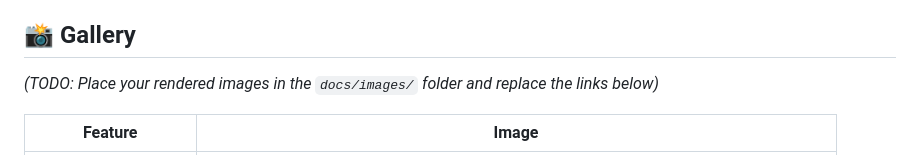
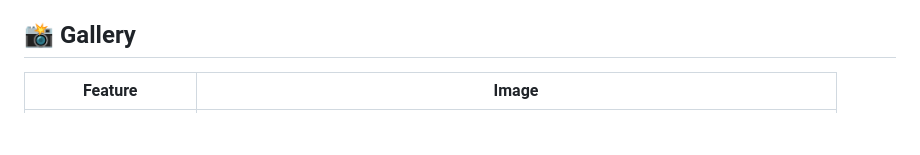
Before and after one commit to KinhLupNe/Path-tracing-Render-CUDA, a Markdown page: README.md, the part around one of its changes. Drawn GitHub-style; blank space fills up the shorter version.

```diff
--- a/README.md
+++ b/README.md
@@ -76,7 +76,7 @@ Below is the roadmap and development progress of the project:
 
 ## 📸 Gallery
 
-*(TODO: Place your rendered images in the `docs/images/` folder and replace the links below)*
+
 
 | Feature | Image |
 |---------|-------|
```
Also changed, not shown: other parts of README.md (+2 -2 lines).
